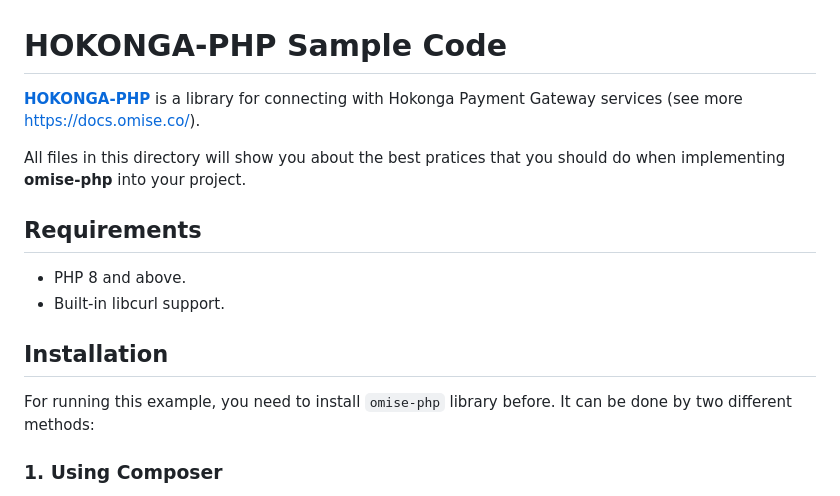
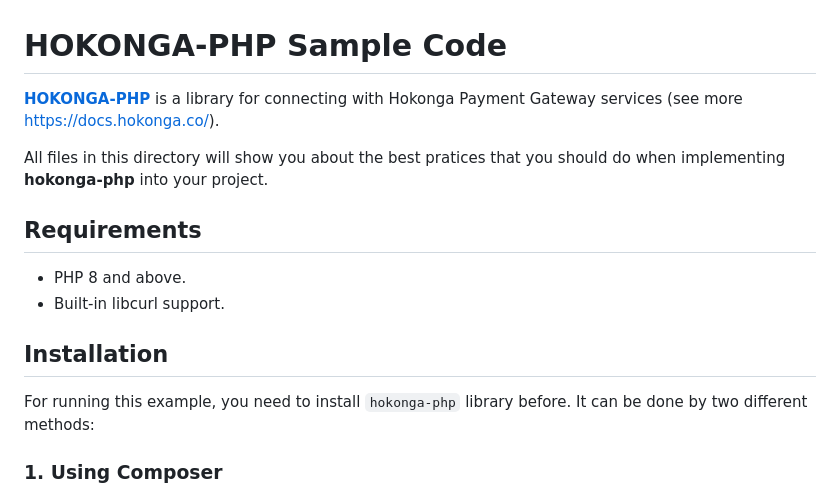
Before and after one commit to akbarilham/Hokonga-POS, a Markdown page: README.md, the part around one of its changes. Rendered like a GitHub page.

```diff
--- a/README.md
+++ b/README.md
@@ -1,14 +1,14 @@
 # HOKONGA-PHP Sample Code
-**[HOKONGA-PHP](https://github.com/omise/omise-php)** is a library for connecting with Hokonga Payment Gateway services (see more https://docs.omise.co/).
+**[HOKONGA-PHP](https://github.com/hokonga/hokonga-php)** is a library for connecting with Hokonga Payment Gateway services (see more https://docs.hokonga.co/).
 
-All files in this directory will show you about the best pratices that you should do when implementing  **omise-php** into your project.
+All files in this directory will show you about the best pratices that you should do when implementing  **hokonga-php** into your project.
 
 ## Requirements
 - PHP 8 and above.
 - Built-in libcurl support.
 
 ## Installation
-For running this example, you need to install `omise-php` library before. It can be done by two different methods:
+For running this example, you need to install `hokonga-php` library before. It can be done by two different methods:
 
 ### 1. Using Composer
 You can install the library via [Composer](https://getcomposer.org/). If you don't already have Composer installed, first install it by following one of these instructions depends on your OS of choice:
```
Also changed, not shown: other parts of README.md (+11 -11 lines).
